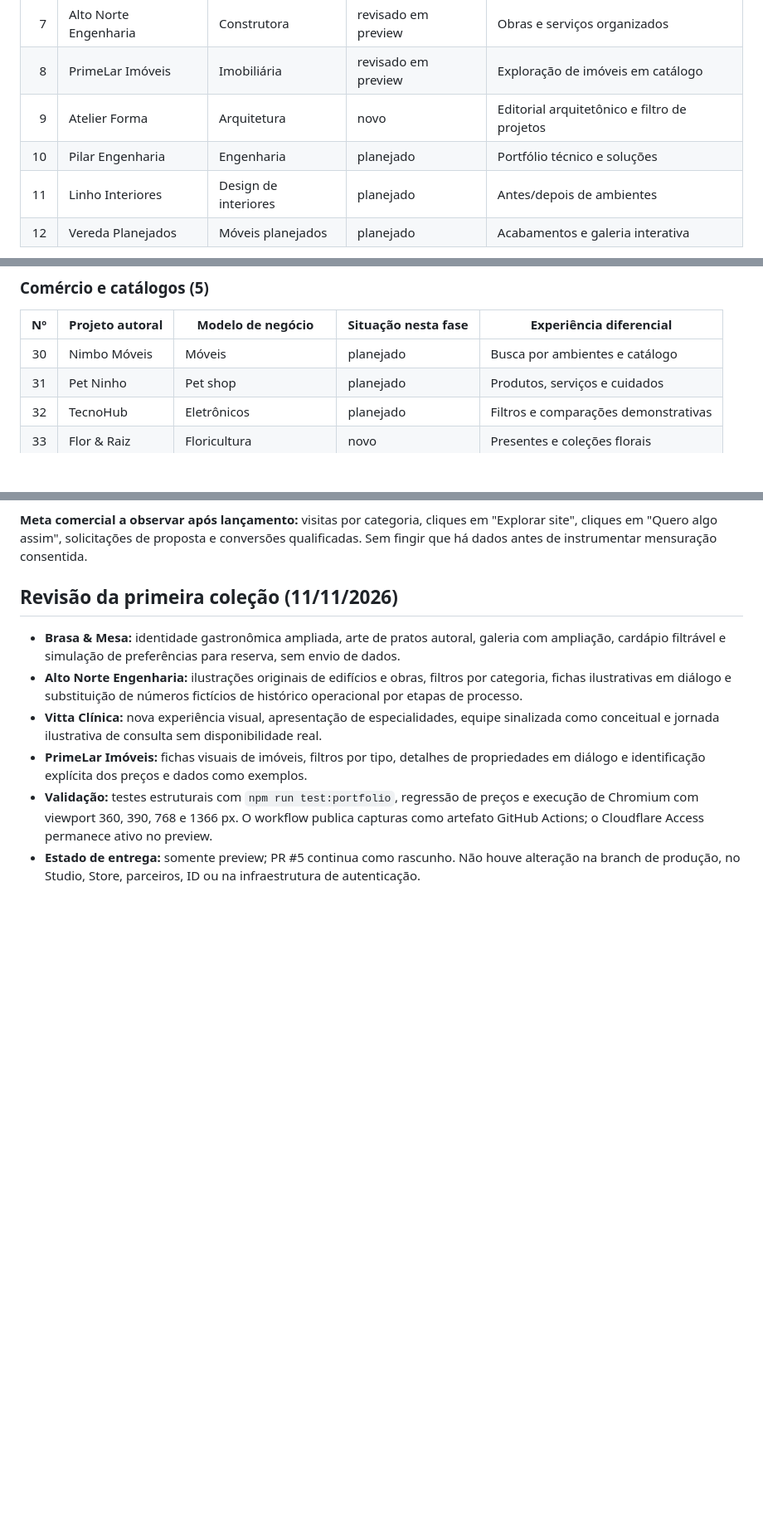
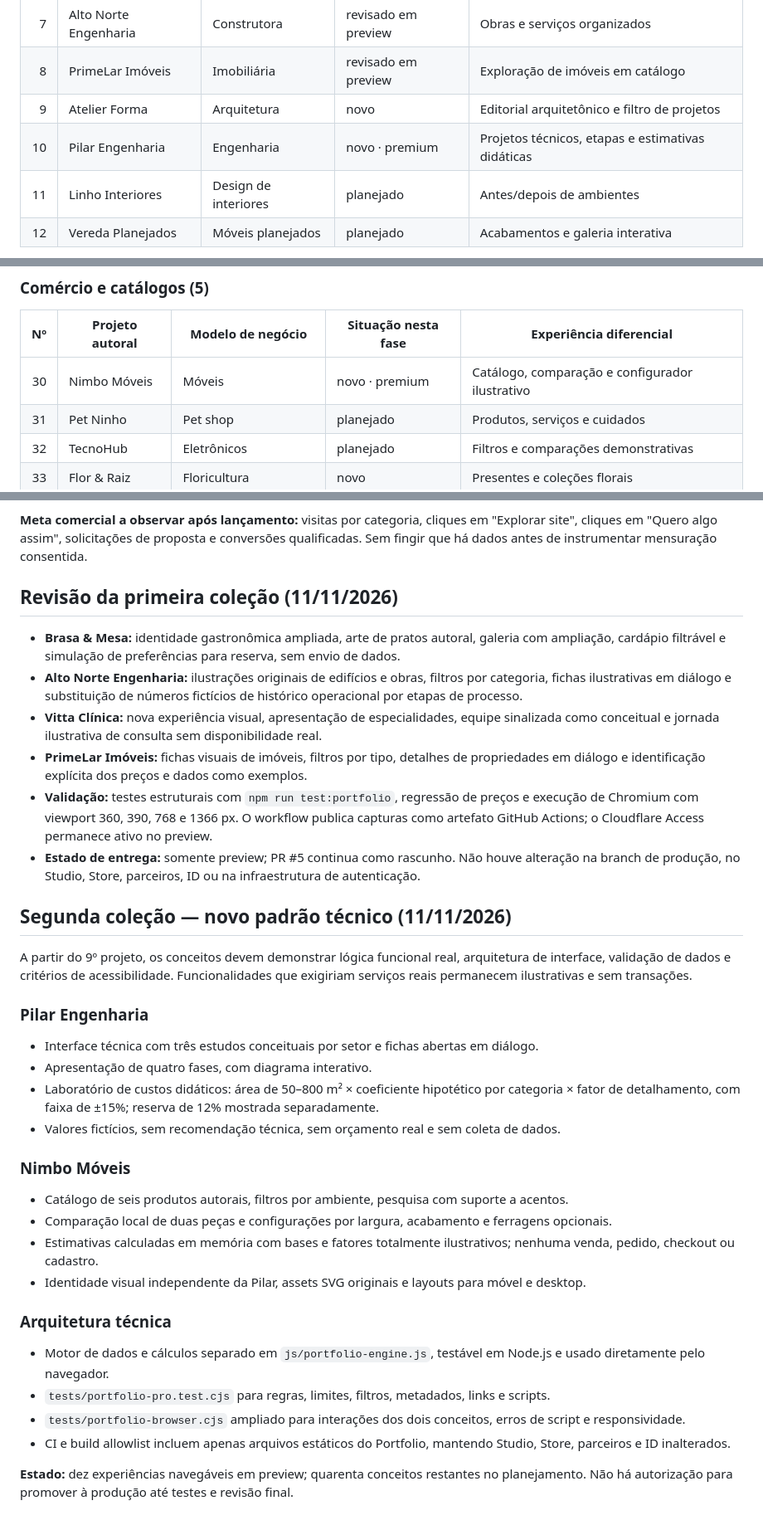
Before and after one commit to usbrin/usbrin-site, a Markdown page: docs/USBRIN-PORTFOLIO-PLANO.md, 3 parts joined by grey strips. Shown at 83% size. GitHub-like rendering; blank space fills up the shorter version.

Commit message:
Portfolio Pro: documentar dois sites profissionais e metas de qualidade do lote

```diff
--- a/docs/USBRIN-PORTFOLIO-PLANO.md
+++ b/docs/USBRIN-PORTFOLIO-PLANO.md
@@ -30,7 +30,7 @@ Meta: **50 projetos autorais conceituais**, divididos em **10 segmentos**. Cada
 | 7 | Alto Norte Engenharia | Construtora | revisado em preview | Obras e serviços organizados |
 | 8 | PrimeLar Imóveis | Imobiliária | revisado em preview | Exploração de imóveis em catálogo |
 | 9 | Atelier Forma | Arquitetura | novo | Editorial arquitetônico e filtro de projetos |
-| 10 | Pilar Engenharia | Engenharia | planejado | Portfólio técnico e soluções |
+| 10 | Pilar Engenharia | Engenharia | novo · premium | Projetos técnicos, etapas e estimativas didáticas |
 | 11 | Linho Interiores | Design de interiores | planejado | Antes/depois de ambientes |
 | 12 | Vereda Planejados | Móveis planejados | planejado | Acabamentos e galeria interativa |
 
@@ -70,7 +70,7 @@ Meta: **50 projetos autorais conceituais**, divididos em **10 segmentos**. Cada
 
 | Nº | Projeto autoral | Modelo de negócio | Situação nesta fase | Experiência diferencial |
 |---:|---|---|---|---|
-| 30 | Nimbo Móveis | Móveis | planejado | Busca por ambientes e catálogo |
+| 30 | Nimbo Móveis | Móveis | novo · premium | Catálogo, comparação e configurador ilustrativo |
 | 31 | Pet Ninho | Pet shop | planejado | Produtos, serviços e cuidados |
 | 32 | TecnoHub | Eletrônicos | planejado | Filtros e comparações demonstrativas |
 | 33 | Flor & Raiz | Floricultura | novo | Presentes e coleções florais |
@@ -134,3 +134,27 @@ Meta: **50 projetos autorais conceituais**, divididos em **10 segmentos**. Cada
 - **PrimeLar Imóveis:** fichas visuais de imóveis, filtros por tipo, detalhes de propriedades em diálogo e identificação explícita dos preços e dados como exemplos.
 - **Validação:** testes estruturais com `npm run test:portfolio`, regressão de preços e execução de Chromium com viewport 360, 390, 768 e 1366 px. O workflow publica capturas como artefato GitHub Actions; o Cloudflare Access permanece ativo no preview.
 - **Estado de entrega:** somente preview; PR #5 continua como rascunho. Não houve alteração na branch de produção, no Studio, Store, parceiros, ID ou na infraestrutura de autenticação.
+
+## Segunda coleção — novo padrão técnico (11/11/2026)
+
+A partir do 9º projeto, os conceitos devem demonstrar lógica funcional real, arquitetura de interface, validação de dados e critérios de acessibilidade. Funcionalidades que exigiriam serviços reais permanecem ilustrativas e sem transações.
+
+### Pilar Engenharia
+- Interface técnica com três estudos conceituais por setor e fichas abertas em diálogo.
+- Apresentação de quatro fases, com diagrama interativo.
+- Laboratório de custos didáticos: área de 50–800 m² × coeficiente hipotético por categoria × fator de detalhamento, com faixa de ±15%; reserva de 12% mostrada separadamente.
+- Valores fictícios, sem recomendação técnica, sem orçamento real e sem coleta de dados.
+
+### Nimbo Móveis
+- Catálogo de seis produtos autorais, filtros por ambiente, pesquisa com suporte a acentos.
+- Comparação local de duas peças e configurações por largura, acabamento e ferragens opcionais.
+- Estimativas calculadas em memória com bases e fatores totalmente ilustrativos; nenhuma venda, pedido, checkout ou cadastro.
+- Identidade visual independente da Pilar, assets SVG originais e layouts para móvel e desktop.
+
+### Arquitetura técnica
+- Motor de dados e cálculos separado em `js/portfolio-engine.js`, testável em Node.js e usado diretamente pelo navegador.
+- `tests/portfolio-pro.test.cjs` para regras, limites, filtros, metadados, links e scripts.
+- `tests/portfolio-browser.cjs` ampliado para interações dos dois conceitos, erros de script e responsividade.
+- CI e build allowlist incluem apenas arquivos estáticos do Portfolio, mantendo Studio, Store, parceiros e ID inalterados.
+
+**Estado:** dez experiências navegáveis em preview; quarenta conceitos restantes no planejamento. Não há autorização para promover à produção até testes e revisão final.
```
Also changed, not shown: other parts of docs/USBRIN-PORTFOLIO-PLANO.md (+1 -1 lines).
